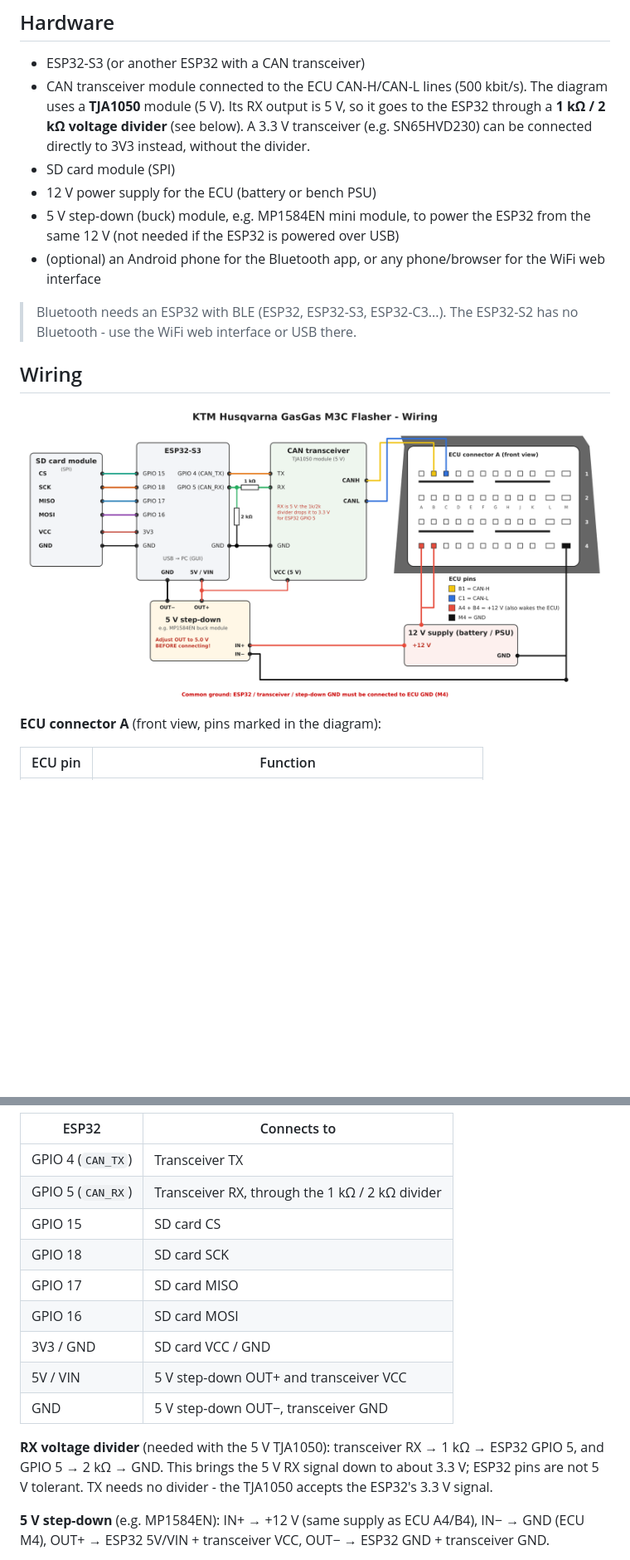
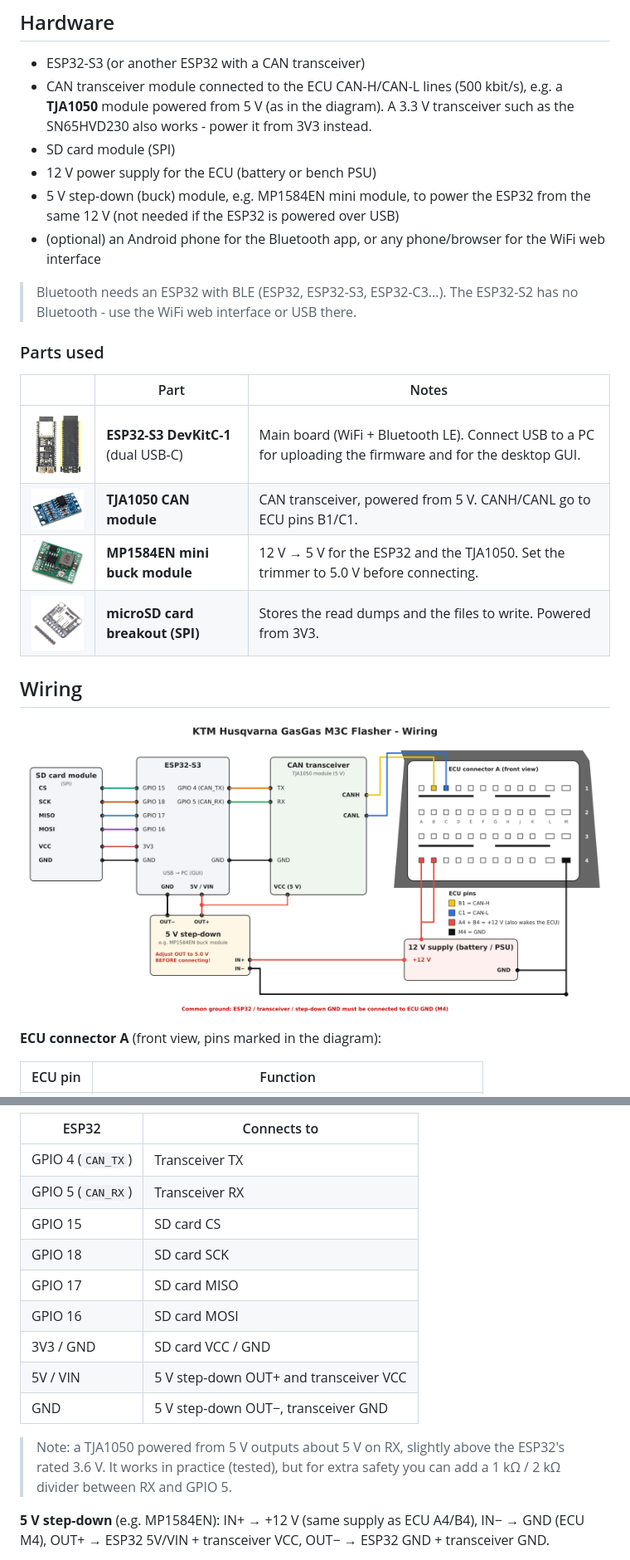
Before and after one commit to Oliver942701/M3C-Flasher, a Markdown page: README.md, 2 parts joined by grey strips. Shown at 83% size. Rendered like a GitHub page; pictures changed too: docs/esp32.jpg (added), docs/mp1584en.jpg (added), docs/sd_module.jpg (added); blank space fills up the shorter version.

```diff
--- a/README.md
+++ b/README.md
@@ -41,11 +41,9 @@ Bosch GmbH or any other trademark mentioned.
 ## Hardware
 
 - ESP32-S3 (or another ESP32 with a CAN transceiver)
-- CAN transceiver module connected to the ECU CAN-H/CAN-L lines (500 kbit/s).
-  The diagram uses a **TJA1050** module (5 V). Its RX output is 5 V, so it
-  goes to the ESP32 through a **1 kΩ / 2 kΩ voltage divider** (see below).
-  A 3.3 V transceiver (e.g. SN65HVD230) can be connected directly to 3V3
-  instead, without the divider.
+- CAN transceiver module connected to the ECU CAN-H/CAN-L lines (500 kbit/s),
+  e.g. a **TJA1050** module powered from 5 V (as in the diagram). A 3.3 V
+  transceiver such as the SN65HVD230 also works - power it from 3V3 instead.
 - SD card module (SPI)
 - 12 V power supply for the ECU (battery or bench PSU)
 - 5 V step-down (buck) module, e.g. MP1584EN mini module, to power the
@@ -55,6 +53,15 @@ Bosch GmbH or any other trademark mentioned.
 
 > Bluetooth needs an ESP32 with BLE (ESP32, ESP32-S3, ESP32-C3...). The
 > ESP32-S2 has no Bluetooth - use the WiFi web interface or USB there.
+
+### Parts used
+
+| | Part | Notes |
+|---|---|---|
+| <img src="docs/esp32.jpg" width="140"> | **ESP32-S3 DevKitC-1** (dual USB-C) | Main board (WiFi + Bluetooth LE). Connect USB to a PC for uploading the firmware and for the desktop GUI. |
+| <img src="docs/tja1050.jpg" width="140"> | **TJA1050 CAN module** | CAN transceiver, powered from 5 V. CANH/CANL go to ECU pins B1/C1. |
+| <img src="docs/mp1584en.jpg" width="140"> | **MP1584EN mini buck module** | 12 V → 5 V for the ESP32 and the TJA1050. Set the trimmer to 5.0 V before connecting. |
+| <img src="docs/sd_module.jpg" width="140"> | **microSD card breakout (SPI)** | Stores the read dumps and the files to write. Powered from 3V3. |
 
 ## Wiring
 
@@ -74,7 +81,7 @@ Bosch GmbH or any other trademark mentioned.
 | ESP32 | Connects to |
 |-------|-------------|
 | GPIO 4 (`CAN_TX`) | Transceiver TX |
-| GPIO 5 (`CAN_RX`) | Transceiver RX, through the 1 kΩ / 2 kΩ divider |
+| GPIO 5 (`CAN_RX`) | Transceiver RX |
 | GPIO 15 | SD card CS |
 | GPIO 18 | SD card SCK |
 | GPIO 17 | SD card MISO |
@@ -83,10 +90,9 @@ Bosch GmbH or any other trademark mentioned.
 | 5V / VIN | 5 V step-down OUT+ and transceiver VCC |
 | GND | 5 V step-down OUT−, transceiver GND |
 
-**RX voltage divider** (needed with the 5 V TJA1050): transceiver RX →
-1 kΩ → ESP32 GPIO 5, and GPIO 5 → 2 kΩ → GND. This brings the 5 V RX
-signal down to about 3.3 V; ESP32 pins are not 5 V tolerant. TX needs no
-divider - the TJA1050 accepts the ESP32's 3.3 V signal.
+> Note: a TJA1050 powered from 5 V outputs about 5 V on RX, slightly above
+> the ESP32's rated 3.6 V. It works in practice (tested), but for extra
+> safety you can add a 1 kΩ / 2 kΩ divider between RX and GPIO 5.
 
 **5 V step-down** (e.g. MP1584EN): IN+ → +12 V (same supply as ECU A4/B4),
 IN− → GND (ECU M4), OUT+ → ESP32 5V/VIN + transceiver VCC,
```
